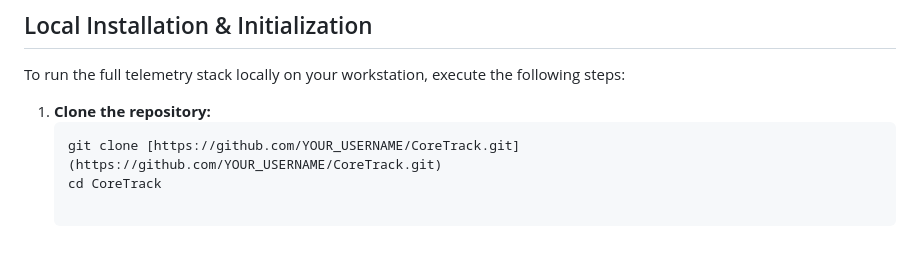
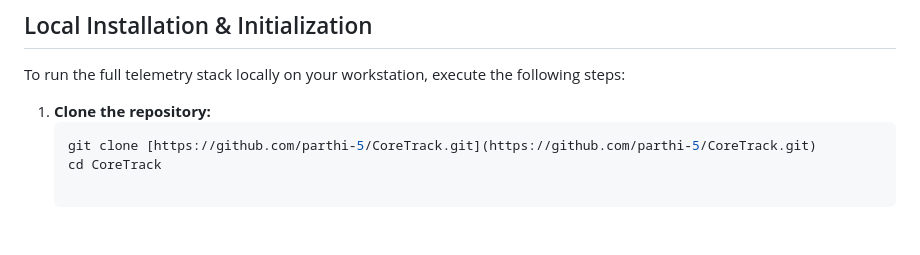
Before and after one commit to parthi-5/CoreTrack, a Markdown page: README.md, the part around the change. Drawn GitHub-style.

````diff
--- a/README.md
+++ b/README.md
@@ -44,5 +44,5 @@ To run the full telemetry stack locally on your workstation, execute the followi
 
 1. **Clone the repository:**
    ```bash
-   git clone [https://github.com/YOUR_USERNAME/CoreTrack.git](https://github.com/YOUR_USERNAME/CoreTrack.git)
+   git clone [https://github.com/parthi-5/CoreTrack.git](https://github.com/parthi-5/CoreTrack.git)
    cd CoreTrack
````
